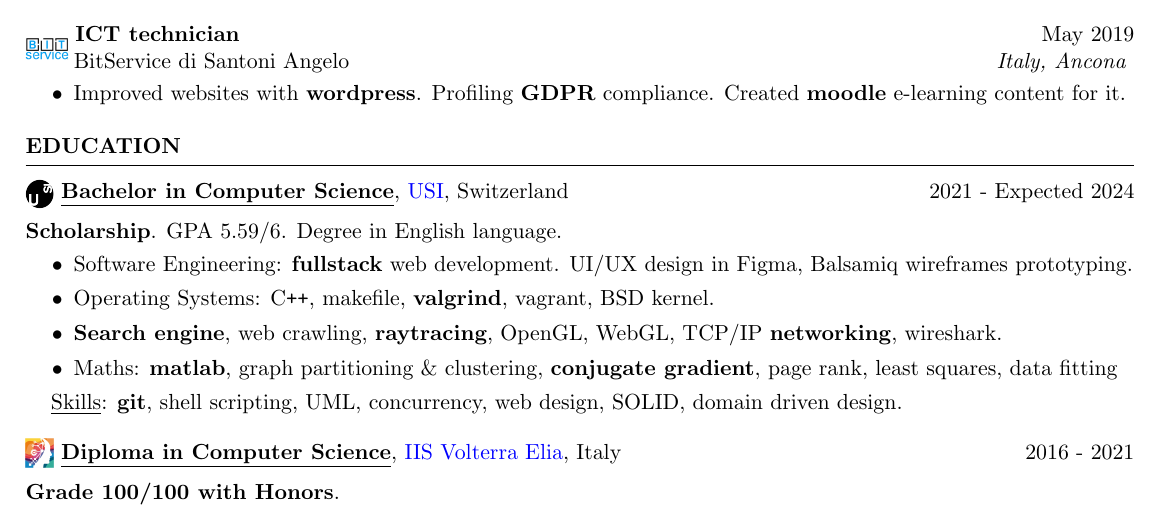
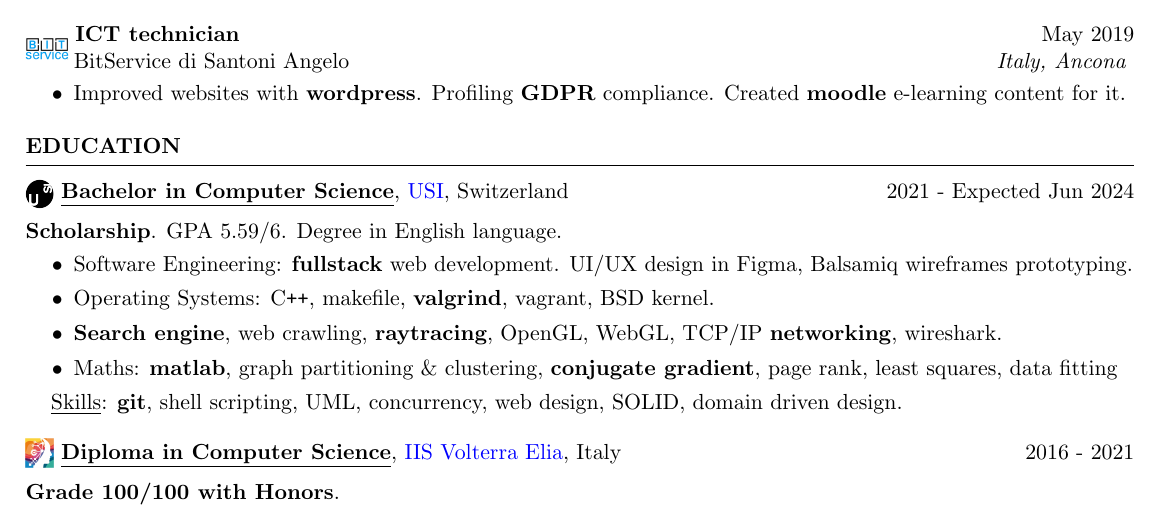
Before and after one commit to JekxDevil/curriculum-vitae, a LaTeX CV (cv.tex): part of page 1 of 2, cut so that both start at the same text. Compiled offline with pdfLaTeX.

Commit message:
refactor(bscs): month of graduation
Signed-off-by: Jeferson Morales Mariciano <jeferson.morales.mariciano@gmail.com>

```diff
--- a/cv.tex
+++ b/cv.tex
@@ -155,7 +155,7 @@
     \includegraphics[width=0.5cm, trim={0cm 5cm 0cm 0cm}]{usi-icon.png}
     {\bf \underline{Bachelor in Computer Science}},
     \href{https://www.usi.ch/en}{USI}, Switzerland
-    \hfill {2021 - Expected 2024}
+    \hfill {2021 - Expected Jun 2024}
 
     \textbf{Scholarship}. GPA 5.59/6. Degree in English language.
 
```
